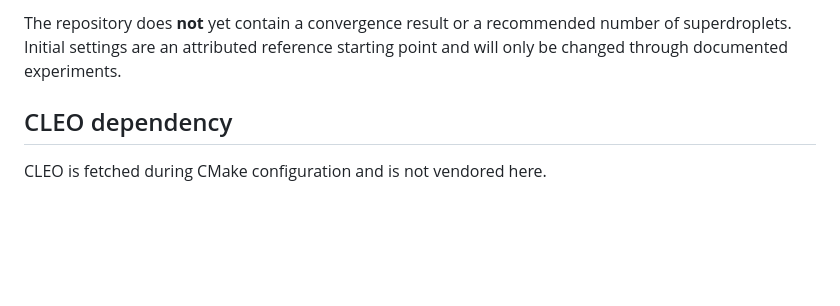
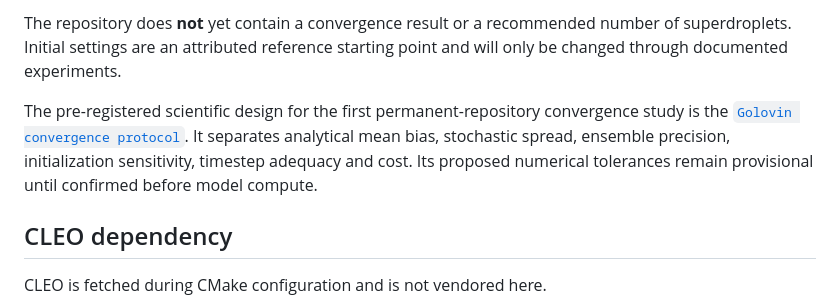
Before and after one commit to Arora-Anirudh/CLEO-SDM-Convergence, a Markdown page: README.md, the part around the change. GitHub-like rendering; blank space fills up the shorter version.

Commit message:
Define Golovin convergence protocol

```diff
--- a/README.md
+++ b/README.md
@@ -30,6 +30,13 @@ The first application is `collisions0d`:
 The repository does **not** yet contain a convergence result or a recommended
 number of superdroplets. Initial settings are an attributed reference starting
 point and will only be changed through documented experiments.
+
+The pre-registered scientific design for the first permanent-repository
+convergence study is the
+[`Golovin convergence protocol`](docs/experiments/golovin-convergence-protocol.md).
+It separates analytical mean bias, stochastic spread, ensemble precision,
+initialization sensitivity, timestep adequacy and cost. Its proposed numerical
+tolerances remain provisional until confirmed before model compute.
 
 ## CLEO dependency
 
```
Also changed, not shown: docs/experiments/golovin-convergence-protocol.md (added, +528 -0 lines).
